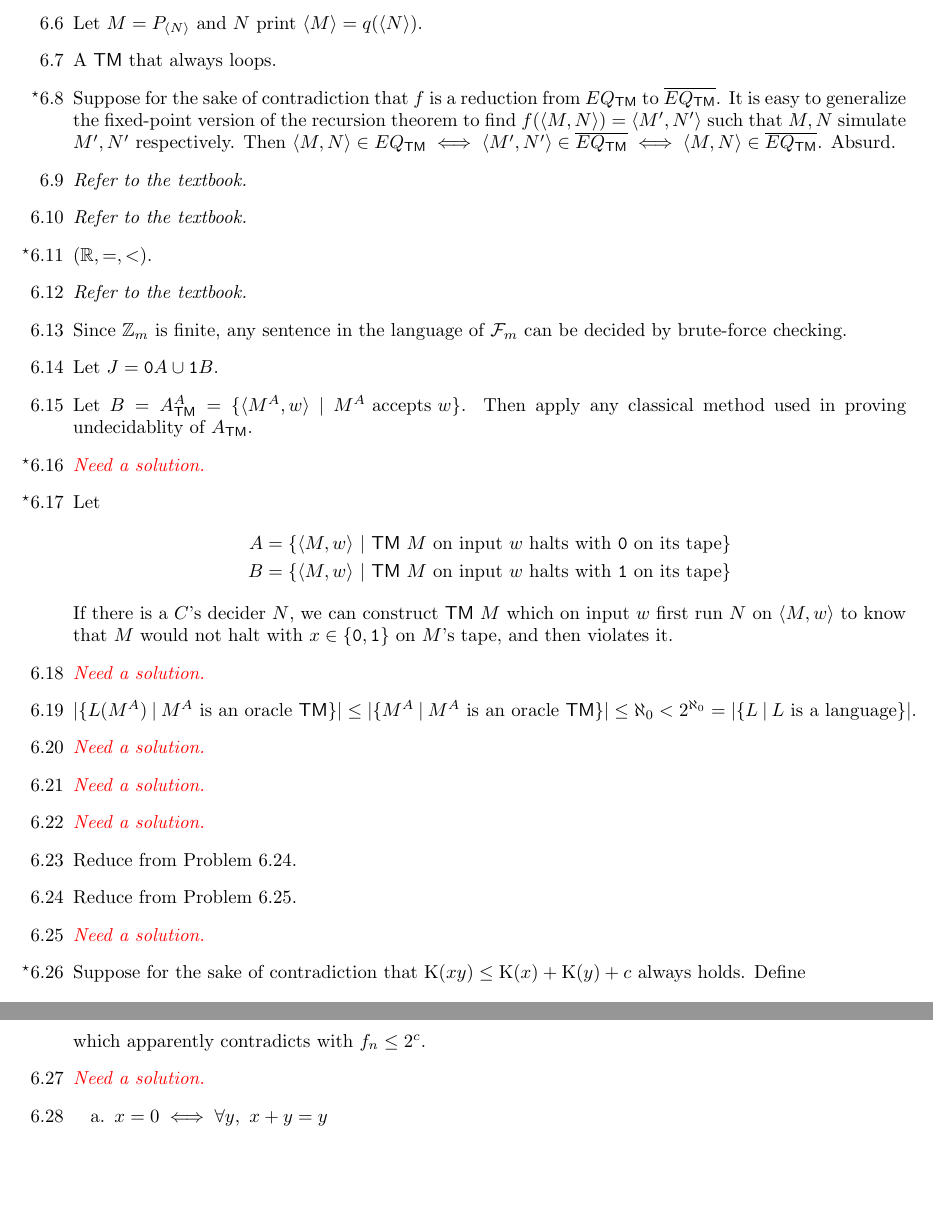
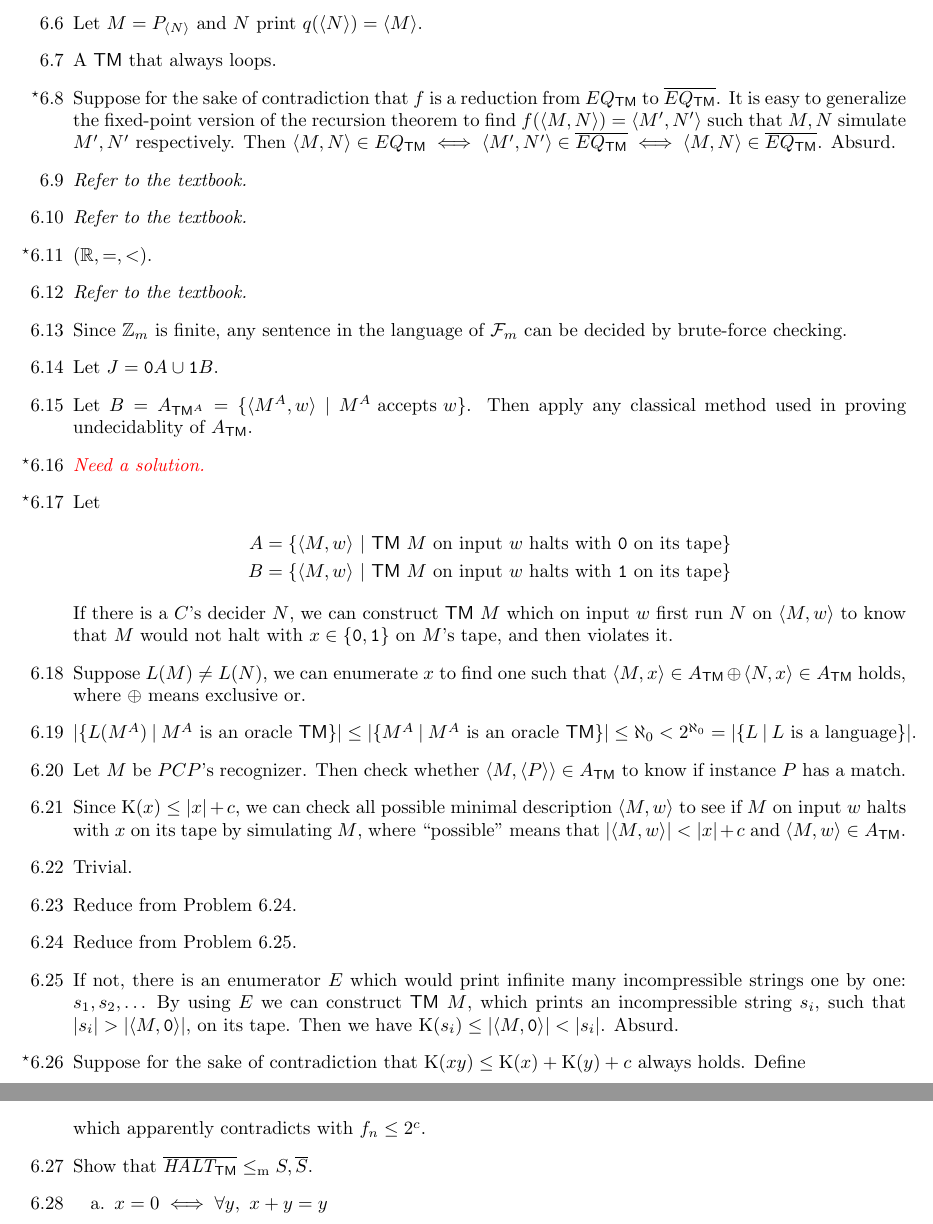
Before and after one commit to lwins-lights/Introduction-to-the-Theory-of-Computation-Hints, a LaTeX document (main.tex, which reads content/chapter6.tex): two parts of pages 9 and 10 of 11, joined at a grey line, cut so that both start at the same text, the shorter picture padded with empty space. Compiled offline with pdfLaTeX.

Commit message:
Update chapter6

```diff
--- a/content/chapter6.tex
+++ b/content/chapter6.tex
@@ -57,7 +57,7 @@
 
 	%		6.18		%
 	\item[6.18]
-	\Empty
+	Suppose $L(M) \neq L(N)$, we can enumerate $x$ to find one such that $\Bra{M, x} \in A_{\TM} \oplus \Bra{N, x} \in A_{\TM}$ holds, where $\oplus$ means exclusive or.
 
 	%		6.19		%
 	\item[6.19]
@@ -65,15 +65,15 @@
 
 	%		6.20		%
 	\item[6.20]
-	\Empty
+	Let $M$ be $PCP$'s recognizer. Then check whether $\Bra{M, \Bra{P}} \in A_{\TM}$ to know if instance $P$ has a match.
 
 	%		6.21		%
 	\item[6.21]
-	\Empty
+	Since $\K(x) \leq |x| + c$, we can check all possible minimal description $\Bra{M, w}$ to see if $M$ on input $w$ halts with $x$ on its tape by simulating $M$, where ``possible'' means that $|\Bra{M, w}| < |x| + c$ and $\Bra{M, w} \in A_{\TM}$.
 
 	%		6.22		%
 	\item[6.22]
-	\Empty
+	Trivial.
 
 	%		6.23		%
 	\item[6.23]
@@ -85,7 +85,7 @@
 
 	%		6.25		%
 	\item[6.25]
-	\Empty
+	If not, there is an enumerator $E$ which would print infinite many incompressible strings one by one: $s_1, s_2, \dots$ By using $E$ we can construct \TM\ $M$, which prints an incompressible string $s_i$, such that $|s_i| > |\Bra{M, \TT{0}}|$, on its tape. Then we have $\K(s_i) \leq |\Bra{M, \TT{0}}| < |s_i|$. Absurd.
 
 	%		6.26		%
 	\item[\Star 6.26]
@@ -105,7 +105,7 @@
 
 	%		6.27		%
 	\item[6.27]
-	\Empty
+	Show that $\overline{\IT{HALT}_{\TM}} \Leqm S, \overline{S}$.
 
 	%		6.28		%
 	\item[6.28]
```
Also changed, not shown: README.md, main.pdf, content/chapter6.tex (4 more changed lines).
